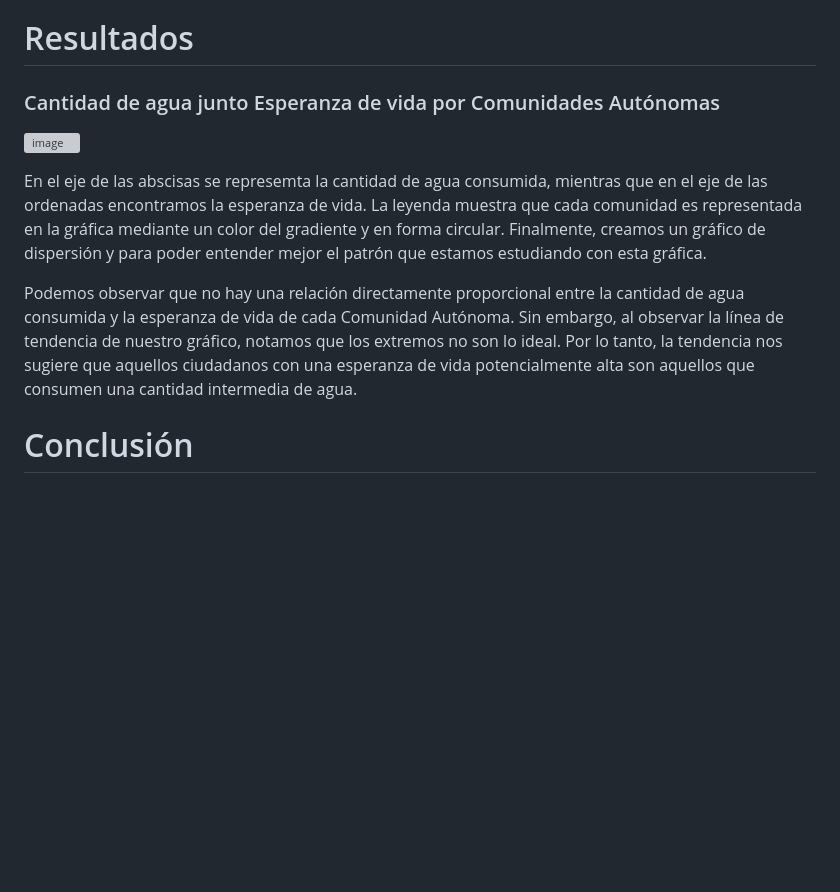
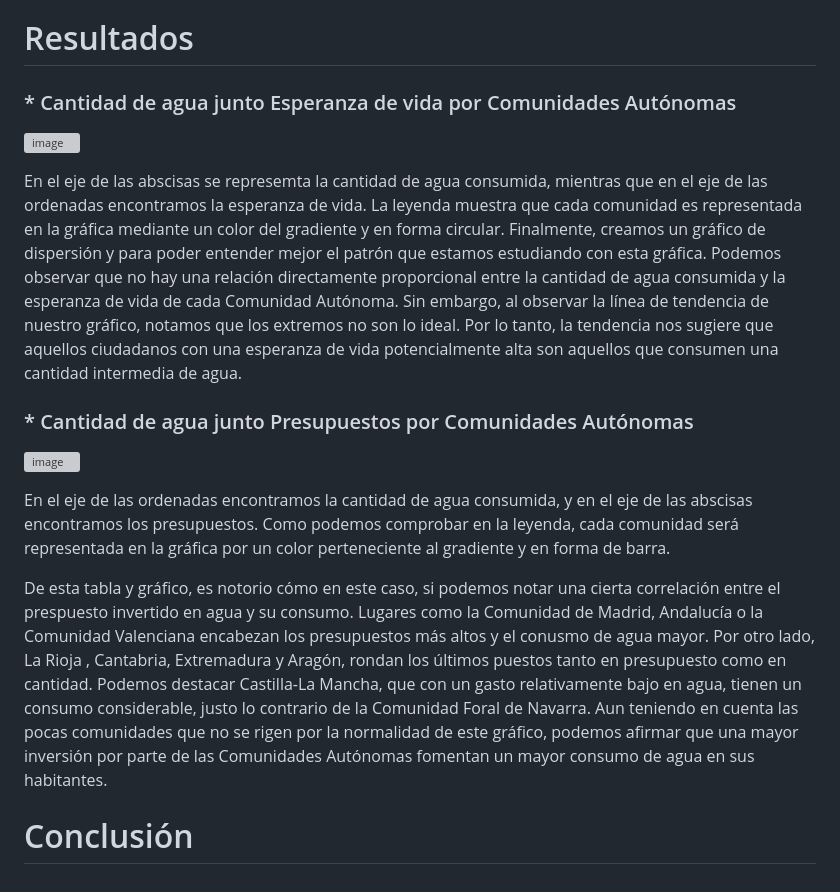
Before and after one commit to VictoriaGarciaLovelle/PRACTICA_FUENTES_VICTORIA_URKO_PAULA, a Markdown page: README.md, the part around the change. Drawn GitHub-style; blank space fills up the shorter version; grey boxes are pictures that could not be loaded.

Commit message:
readme actualizado

```diff
--- a/README.md
+++ b/README.md
@@ -42,12 +42,17 @@ El objetivo principal de este seminario es analizar de manera formal cómo diver
 
 # Resultados
 
-### Cantidad de agua junto Esperanza de vida por Comunidades Autónomas
+### * Cantidad de agua junto Esperanza de vida por Comunidades Autónomas
 
 ![image](https://github.com/VictoriaGarciaLovelle/PRACTICA_FUENTES_VICTORIA_URKO_PAULA/assets/126605718/09967ecd-1afe-410c-82d6-90e96439ac65)
 
-En el eje de las abscisas se represemta la cantidad de agua consumida, mientras que en el eje de las ordenadas encontramos la esperanza de vida. La leyenda muestra que cada comunidad es representada en la gráfica mediante un color del gradiente y en forma circular. Finalmente, creamos un gráfico de dispersión y para poder entender mejor el patrón que estamos estudiando con esta gráfica.
+En el eje de las abscisas se represemta la cantidad de agua consumida, mientras que en el eje de las ordenadas encontramos la esperanza de vida. La leyenda muestra que cada comunidad es representada en la gráfica mediante un color del gradiente y en forma circular. Finalmente, creamos un gráfico de dispersión y para poder entender mejor el patrón que estamos estudiando con esta gráfica. Podemos observar que no hay una relación directamente proporcional entre la cantidad de agua consumida y la esperanza de vida de cada Comunidad Autónoma. Sin embargo, al observar la línea de tendencia de nuestro gráfico, notamos que los extremos no son lo ideal. Por lo tanto, la tendencia nos sugiere que aquellos ciudadanos con una esperanza de vida potencialmente alta son aquellos que consumen una cantidad intermedia de agua.
 
-Podemos observar que no hay una relación directamente proporcional entre la cantidad de agua consumida y la esperanza de vida de cada Comunidad Autónoma. Sin embargo, al observar la línea de tendencia de nuestro gráfico, notamos que los extremos no son lo ideal. Por lo tanto, la tendencia nos sugiere que aquellos ciudadanos con una esperanza de vida potencialmente alta son aquellos que consumen una cantidad intermedia de agua.
+### * Cantidad de agua junto Presupuestos por Comunidades Autónomas
+![image](https://github.com/VictoriaGarciaLovelle/PRACTICA_FUENTES_VICTORIA_URKO_PAULA/assets/126605718/2d604207-8bbd-4df5-a069-ad6d0ea77299)
+
+En el eje de las ordenadas encontramos la cantidad de agua consumida, y en el eje de las abscisas encontramos los presupuestos. Como podemos comprobar en la leyenda, cada comunidad será representada en la gráfica por un color perteneciente al gradiente y en forma de barra.
+
+De esta tabla y gráfico, es notorio cómo en este caso, si podemos notar una cierta correlación entre el prespuesto invertido en agua y su consumo. Lugares como la Comunidad de Madrid, Andalucía o la Comunidad Valenciana encabezan los presupuestos más altos y el conusmo de agua mayor. Por otro lado, La Rioja , Cantabria, Extremadura y Aragón, rondan los últimos puestos tanto en presupuesto como en cantidad. Podemos destacar Castilla-La Mancha, que con un gasto relativamente bajo en agua, tienen un consumo considerable, justo lo contrario de la Comunidad Foral de Navarra. Aun teniendo en cuenta las pocas comunidades que no se rigen por la normalidad de este gráfico, podemos afirmar que una mayor inversión por parte de las Comunidades Autónomas fomentan un mayor consumo de agua en sus habitantes.
 
 # Conclusión
```
